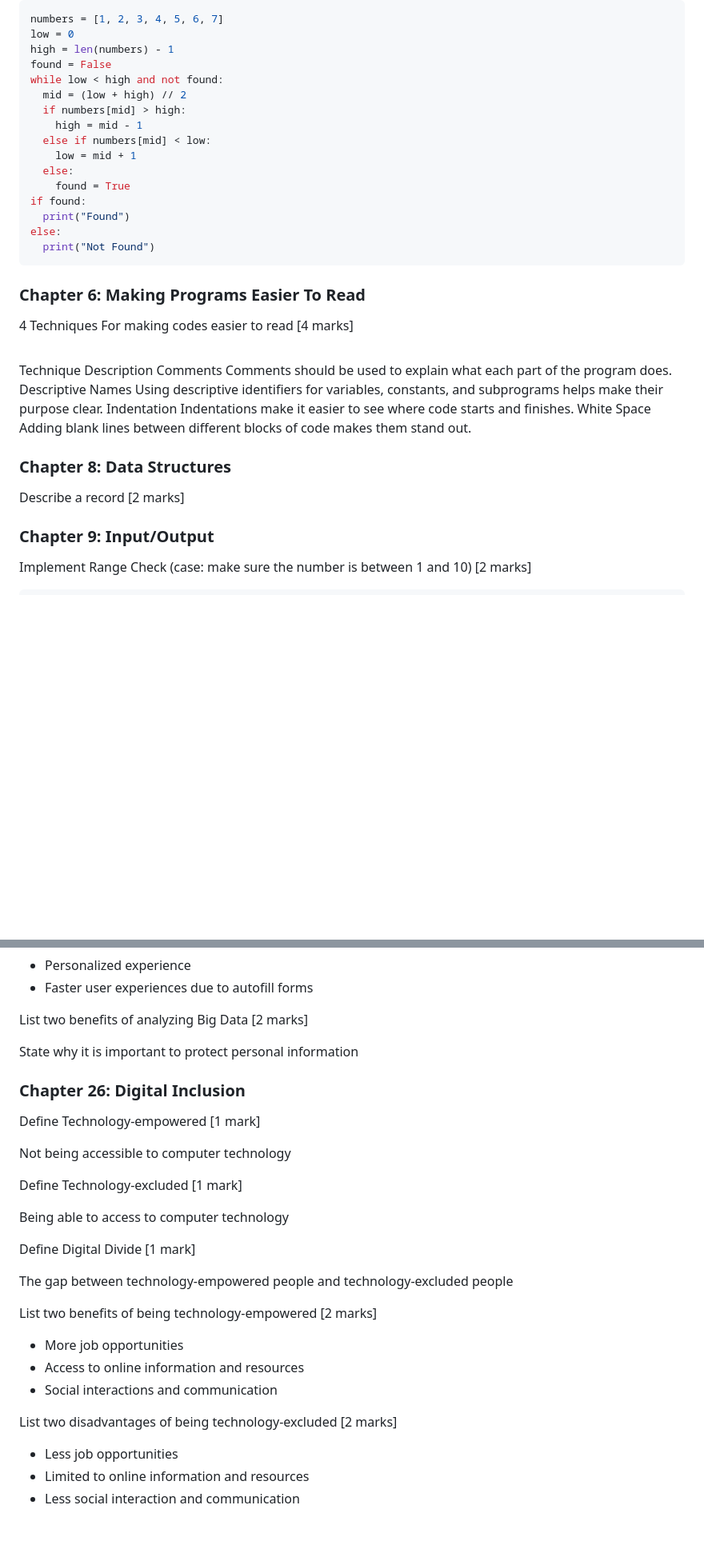
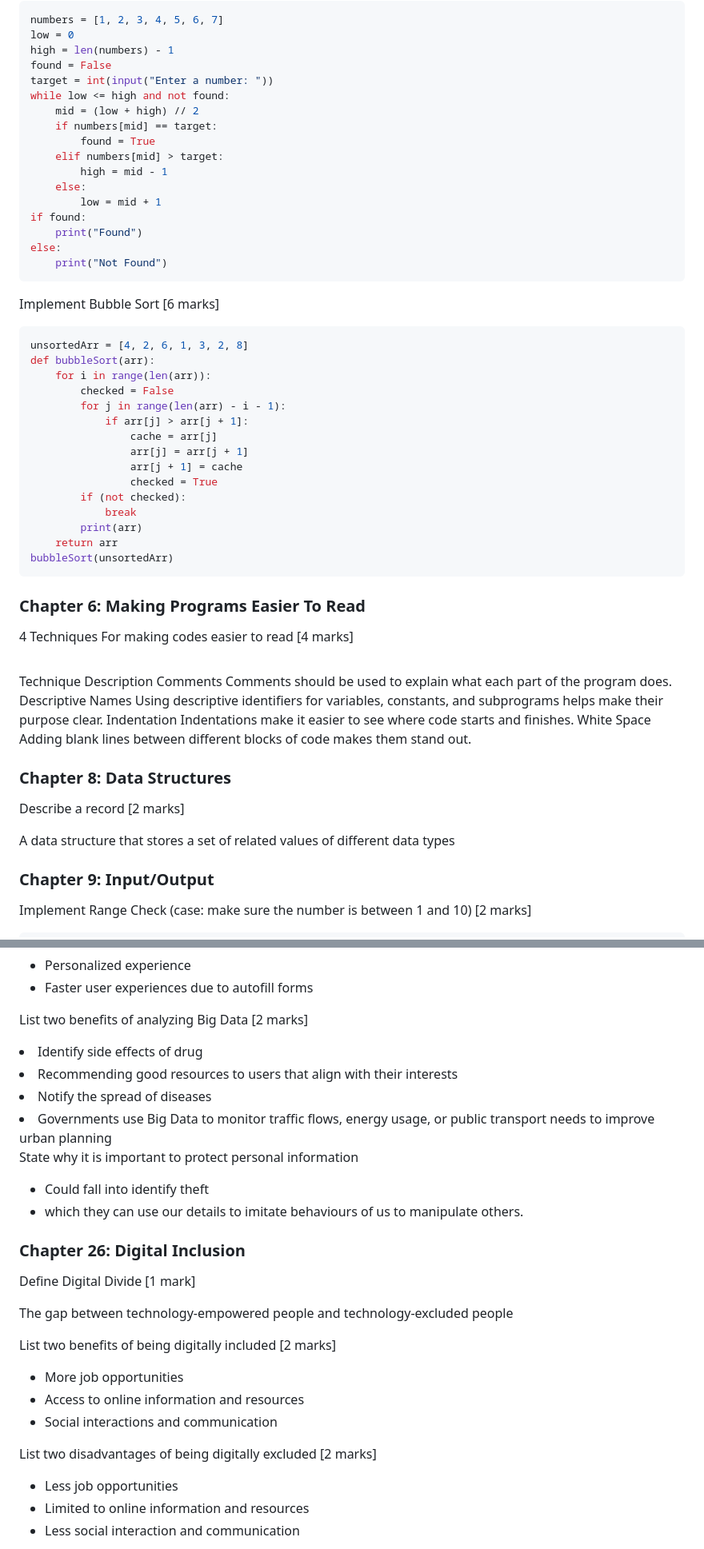
Before and after one commit to KaungPyaeHtet/CS-IGCSE, a Markdown page: Questions.md, 2 parts joined by grey strips. Shown: that part at 80% size. Rendered like a GitHub page; blank space fills up the shorter version.

````diff
--- a/Questions.md
+++ b/Questions.md
@@ -164,20 +161,40 @@ numbers = [1, 2, 3, 4, 5, 6, 7]
 low = 0
 high = len(numbers) - 1
 found = False
-while low < high and not found:
-  mid = (low + high) // 2
-  if numbers[mid] > high:
-    high = mid - 1
-  else if numbers[mid] < low:
-    low = mid + 1
-  else:
-    found = True
+target = int(input("Enter a number: "))
+while low <= high and not found:
+    mid = (low + high) // 2
+    if numbers[mid] == target:
+        found = True
+    elif numbers[mid] > target:
+        high = mid - 1
+    else:
+        low = mid + 1
 if found:
-  print("Found")
+    print("Found")
 else:
-  print("Not Found")
+    print("Not Found")
 ```
 </answer>
+
+Implement Bubble Sort <span class='mark'>[6 marks]</span>
+```python
+unsortedArr = [4, 2, 6, 1, 3, 2, 8]
+def bubbleSort(arr):
+    for i in range(len(arr)):
+        checked = False
+        for j in range(len(arr) - i - 1):
+            if arr[j] > arr[j + 1]:
+                cache = arr[j]
+                arr[j] = arr[j + 1]
+                arr[j + 1] = cache
+                checked = True
+        if (not checked):
+            break
+        print(arr)
+    return arr
+bubbleSort(unsortedArr)
+```
 
 <h3 id='chap-6'>Chapter 6: Making Programs Easier To Read</h3>
 
@@ -213,7 +230,7 @@ else:
 <h3 id='chap-8'>Chapter 8: Data Structures </h3>
 
 Describe a record <span class='mark'>[2 marks]</span>
-<answer><!-- TODO --></answer>
+<answer><p>A data structure that stores a set of related values of different data types</p></answer>
 
 <h3 id='chap-9'>Chapter 9: Input/Output</h3>
 
@@ -800,23 +881,22 @@ List two benefits of giving away personal information <span class='mark'>[2 mark
 </answer>
 
 List two benefits of analyzing Big Data <span class='mark'>[2 marks]</span>
-<answer><!-- TODO --></answer>
+<answer><ul>
+<li>Identify side effects of drug</li>
+<li>Recommending good resources to users that align with their interests</li>
+<li>Notify the spread of diseases</li>
+<li>Governments use Big Data to monitor traffic flows, energy usage, or public transport needs to improve urban planning</li>
+</ul></answer>
 
 State why it is important to protect personal information
-<answer><!-- TODO --></answer>
+<answer><ul><li>Could fall into identify theft</li><li>which they can use our details to imitate behaviours of us to manipulate others.</li></ul></answer>
 
 <h3 id='chap-26'>Chapter 26: Digital Inclusion</h3>
-
-Define Technology-empowered <span class='mark'>[1 mark]</span>
-<answer><p>Not being accessible to computer technology</p></answer>
-
-Define Technology-excluded <span class='mark'>[1 mark]</span>
-<answer><p>Being able to access to computer technology</p></answer>
 
 Define Digital Divide <span class='mark'>[1 mark]</span>
 <answer><p>The gap between technology-empowered people and technology-excluded people</p></answer>
 
-List two benefits of being technology-empowered <span class='mark'>[2 marks]</span>
+List two benefits of being digitally included <span class='mark'>[2 marks]</span>
 <answer>
   <ul>
     <li>More job opportunities</li>
@@ -825,7 +905,7 @@ List two benefits of being technology-empowered <span class='mark'>[2 marks]</sp
   </ul>
 </answer>
 
-List two disadvantages of being technology-excluded <span class='mark'>[2 marks]</span>
+List two disadvantages of being digitally excluded <span class='mark'>[2 marks]</span>
 <answer>
   <ul>
     <li>Less job opportunities</li>
````
Also changed, not shown: other parts of Questions.md (+120 -53 lines), assets/network/access-internet.png (added), assets/network/identifying-vulnerabilities.png (added), 2 other files.
